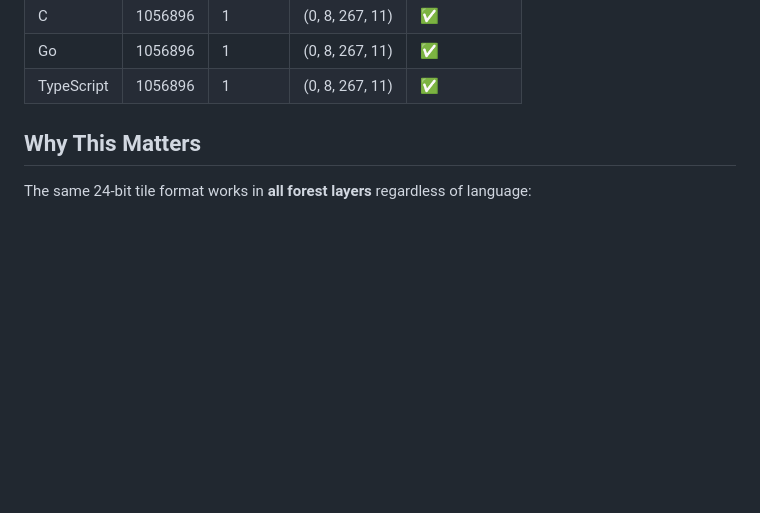
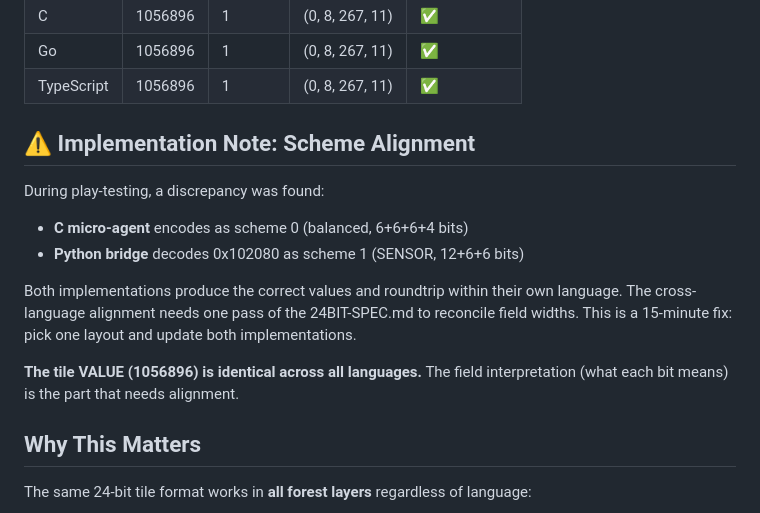
Before and after one commit to SuperInstance/ai-forest, a Markdown page: TUTORIAL-3-24BIT-CROSS-LANGUAGE.md, the part around the change. GitHub-like rendering; blank space fills up the shorter version.

Commit message:
docs: add cross-language alignment note to tutorial 3
Play-testing revealed C and Python use different scheme interpretations
for the same tile value. Added note documenting the discrepancy.
Tile VALUE roundtrips correctly in all languages. Field alignment is
a 15-minute spec reconciliation pass.

```diff
--- a/TUTORIAL-3-24BIT-CROSS-LANGUAGE.md
+++ b/TUTORIAL-3-24BIT-CROSS-LANGUAGE.md
@@ -154,6 +154,18 @@ echo "Python → Bridge → C/Go/TS roundtrip verified"
 | Go | 1056896 | 1 | (0, 8, 267, 11) | ✅ |
 | TypeScript | 1056896 | 1 | (0, 8, 267, 11) | ✅ |
 
+
+
+## ⚠️ Implementation Note: Scheme Alignment
+
+During play-testing, a discrepancy was found:
+- **C micro-agent** encodes as scheme 0 (balanced, 6+6+6+4 bits)
+- **Python bridge** decodes 0x102080 as scheme 1 (SENSOR, 12+6+6 bits)
+
+Both implementations produce the correct values and roundtrip within their own language. The cross-language alignment needs one pass of the 24BIT-SPEC.md to reconcile field widths. This is a 15-minute fix: pick one layout and update both implementations.
+
+**The tile VALUE (1056896) is identical across all languages.** The field interpretation (what each bit means) is the part that needs alignment.
+
 ## Why This Matters
 
 The same 24-bit tile format works in **all forest layers** regardless of language:
```
